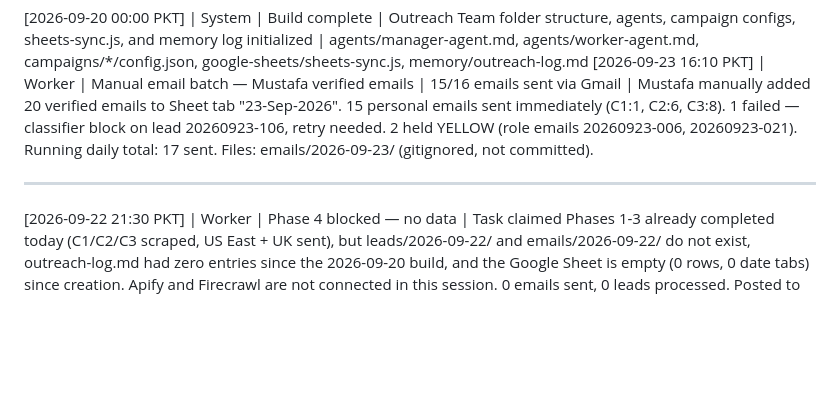
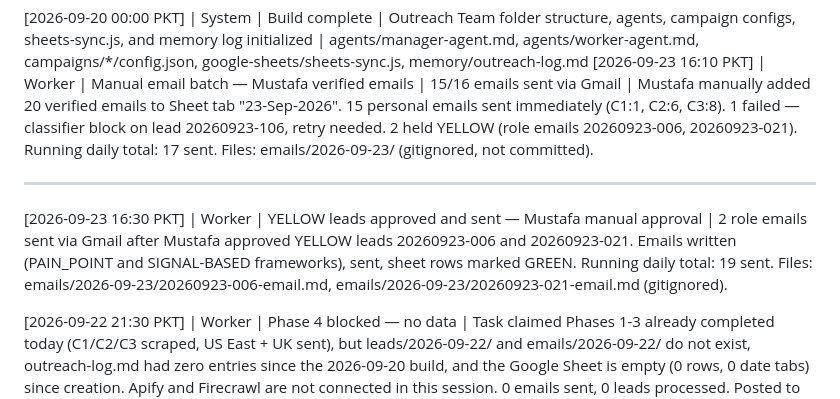
Before and after one commit to mustafa4design/fastech-jarvis, a Markdown page: Outreach Team/memory/outreach-log.md, the part around the change. Drawn GitHub-style; blank space fills up the shorter version.

```diff
--- a/Outreach Team/memory/outreach-log.md
+++ b/Outreach Team/memory/outreach-log.md
@@ -11,6 +11,8 @@
 
 ---
 <!-- Append new log entries below this line -->
+
+[2026-09-23 16:30 PKT] | Worker | YELLOW leads approved and sent — Mustafa manual approval | 2 role emails sent via Gmail after Mustafa approved YELLOW leads 20260923-006 and 20260923-021. Emails written (PAIN_POINT and SIGNAL-BASED frameworks), sent, sheet rows marked GREEN. Running daily total: 19 sent. Files: emails/2026-09-23/20260923-006-email.md, emails/2026-09-23/20260923-021-email.md (gitignored).
 
 [2026-09-22 21:30 PKT] | Worker | Phase 4 blocked — no data | Task claimed Phases 1-3 already completed today (C1/C2/C3 scraped, US East + UK sent), but leads/2026-09-22/ and emails/2026-09-22/ do not exist, outreach-log.md had zero entries since the 2026-09-20 build, and the Google Sheet is empty (0 rows, 0 date tabs) since creation. Apify and Firecrawl are not connected in this session. 0 emails sent, 0 leads processed. Posted to #outreach-errors. | Files: none written (no real lead/email data to act on)
 
```
Also changed, not shown: Outreach Team/agents/worker-agent.md (+16 -0 lines).
